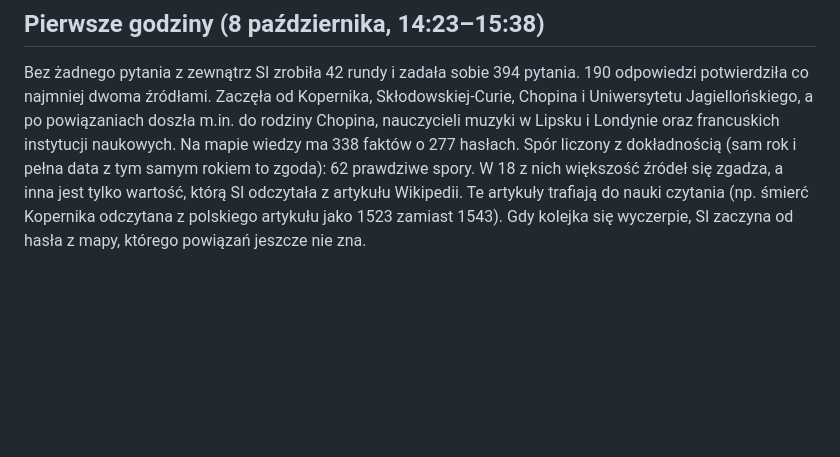
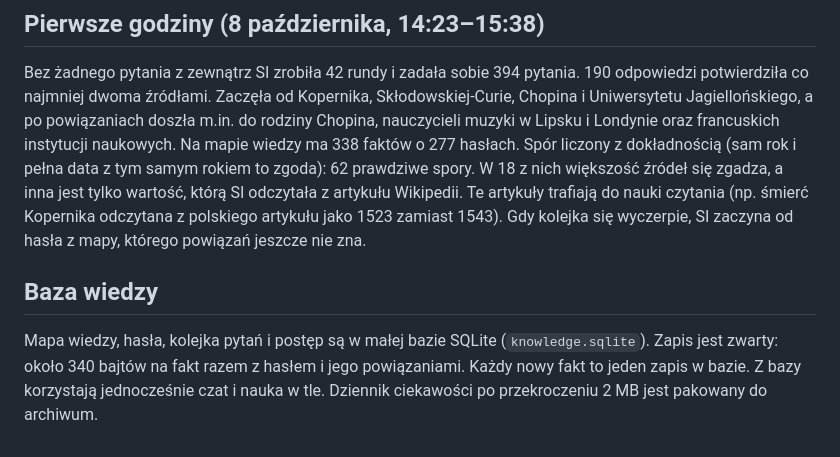
Before and after one commit to jbackk-lang/AI-SI, a Markdown page: docs/SI_CIEKAWOSC_2026-10-08.md, the part around the change. Drawn GitHub-style; blank space fills up the shorter version.

Commit message:
Ciekawosc SI: mapa wiedzy w bazie SQLite (ok. 340 B na fakt)
Co-Authored-By: Claude Opus 5.5 <noreply@anthropic.com>
Claude-Session: https://claude.ai/code/session_01NYqp9QQLG9JWmoWAWYL2TP

```diff
--- a/docs/SI_CIEKAWOSC_2026-10-08.md
+++ b/docs/SI_CIEKAWOSC_2026-10-08.md
@@ -47,3 +47,6 @@ SI układa sobie kolejkę pytań z czterech miejsc:
 Bez żadnego pytania z zewnątrz SI zrobiła 42 rundy i zadała sobie 394 pytania. 190 odpowiedzi potwierdziła co najmniej dwoma źródłami. Zaczęła od Kopernika, Skłodowskiej-Curie, Chopina i Uniwersytetu Jagiellońskiego, a po powiązaniach doszła m.in. do rodziny Chopina, nauczycieli muzyki w Lipsku i Londynie oraz francuskich instytucji naukowych. Na mapie wiedzy ma 338 faktów o 277 hasłach.
 Spór liczony z dokładnością (sam rok i pełna data z tym samym rokiem to zgoda): 62 prawdziwe spory. W 18 z nich większość źródeł się zgadza, a inna jest tylko wartość, którą SI odczytała z artykułu Wikipedii. Te artykuły trafiają do nauki czytania (np. śmierć Kopernika odczytana z polskiego artykułu jako 1523 zamiast 1543).
 Gdy kolejka się wyczerpie, SI zaczyna od hasła z mapy, którego powiązań jeszcze nie zna.
+
+## Baza wiedzy
+Mapa wiedzy, hasła, kolejka pytań i postęp są w małej bazie SQLite (`knowledge.sqlite`). Zapis jest zwarty: około 340 bajtów na fakt razem z hasłem i jego powiązaniami. Każdy nowy fakt to jeden zapis w bazie. Z bazy korzystają jednocześnie czat i nauka w tle. Dziennik ciekawości po przekroczeniu 2 MB jest pakowany do archiwum.
```
